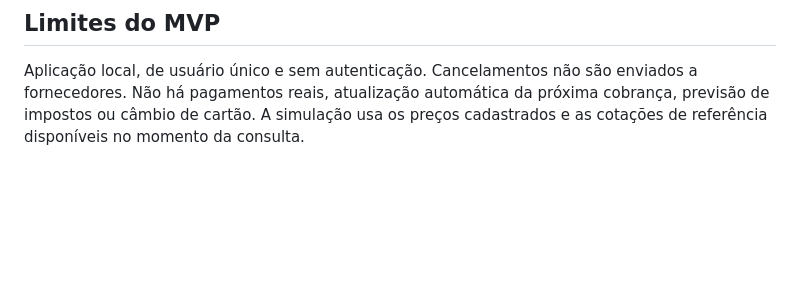
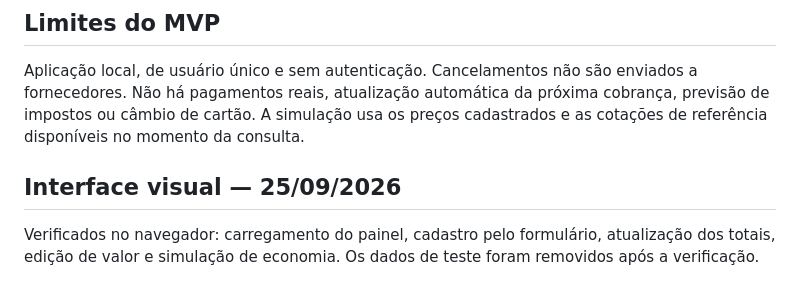
Before and after one commit to Yuri-N3/assinaradar-api, a Markdown page: docs/validacao.md, the part around the change. Drawn GitHub-style; blank space fills up the shorter version.

```diff
--- a/docs/validacao.md
+++ b/docs/validacao.md
@@ -24,3 +24,7 @@ O ambiente emitiu um aviso de descontinuação no cliente HTTP de testes do Star
 ## Limites do MVP
 
 Aplicação local, de usuário único e sem autenticação. Cancelamentos não são enviados a fornecedores. Não há pagamentos reais, atualização automática da próxima cobrança, previsão de impostos ou câmbio de cartão. A simulação usa os preços cadastrados e as cotações de referência disponíveis no momento da consulta.
+
+## Interface visual — 25/09/2026
+
+Verificados no navegador: carregamento do painel, cadastro pelo formulário, atualização dos totais, edição de valor e simulação de economia. Os dados de teste foram removidos após a verificação.
```
Also changed, not shown: README.md (+15 -2 lines), docs/arquitetura.png, 4 other files.
